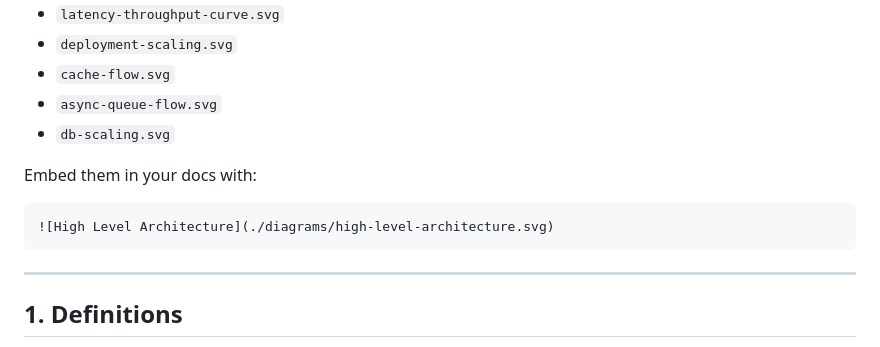
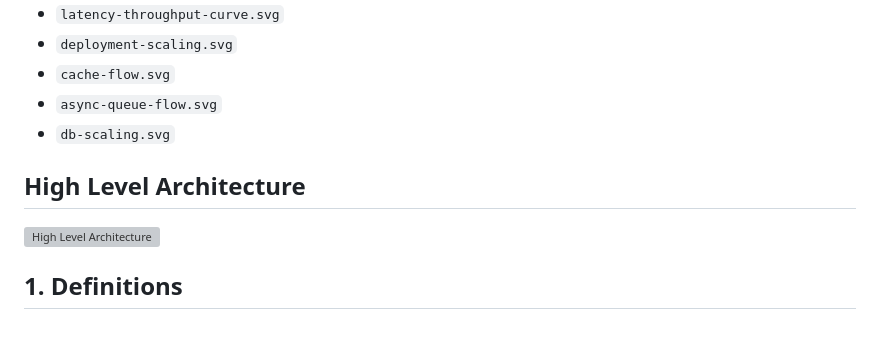
Before and after one commit to vikashkumardatascience007/System-design, a Markdown page: Latency-throughput/SYSTEM_DESIGN.md, the part around the change. Drawn GitHub-style; grey boxes are pictures that could not be loaded.

````diff
--- a/Latency-throughput/SYSTEM_DESIGN.md
+++ b/Latency-throughput/SYSTEM_DESIGN.md
@@ -31,12 +31,9 @@ This repository explains **Latency** and **Throughput** in system design end-to-
 - `async-queue-flow.svg`
 - `db-scaling.svg`
 
-Embed them in your docs with:
-```markdown
+## High Level Architecture
 ![High Level Architecture](./diagrams/high-level-architecture.svg)
-```
 
----
 
 ## 1. Definitions
 
````
